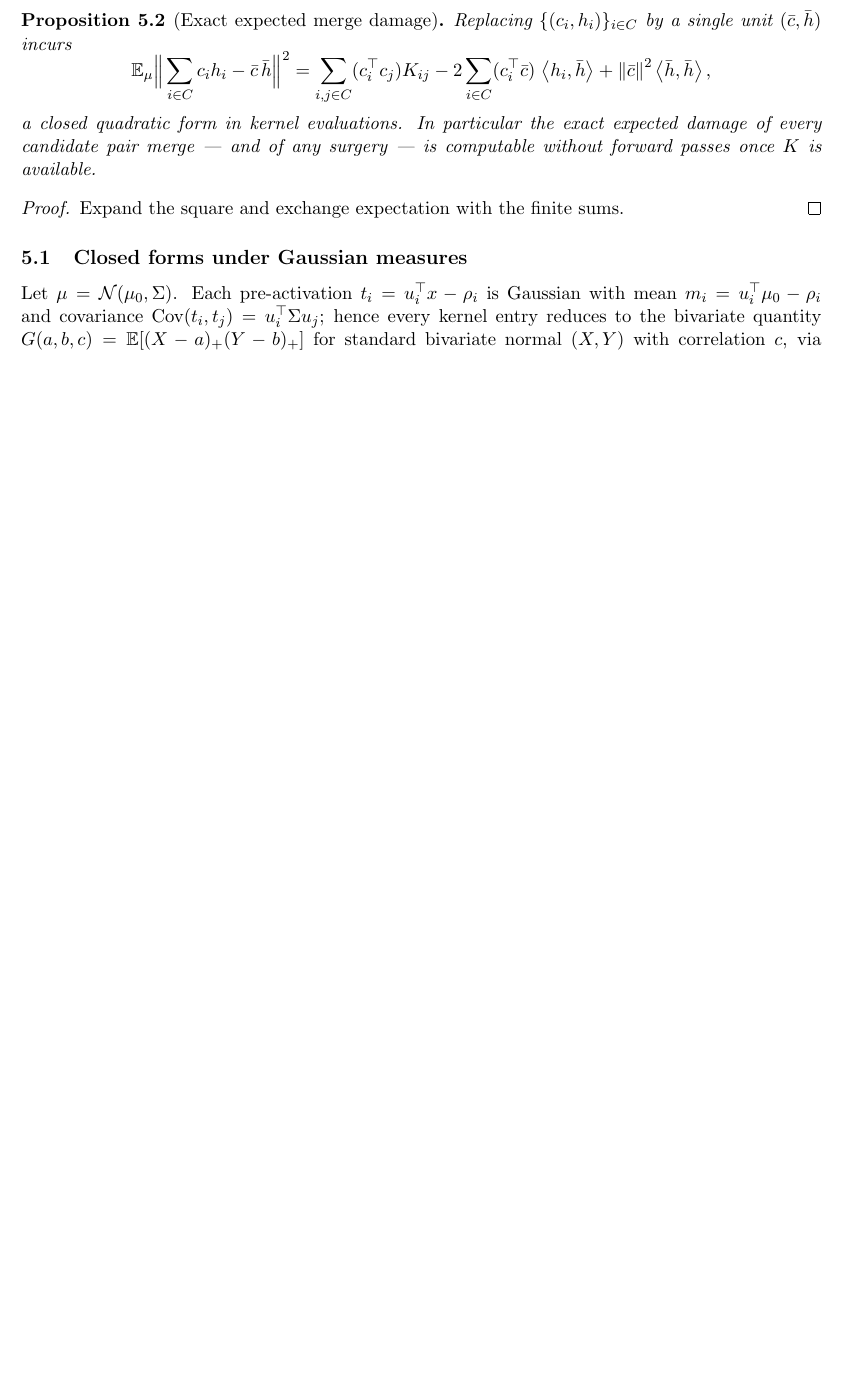
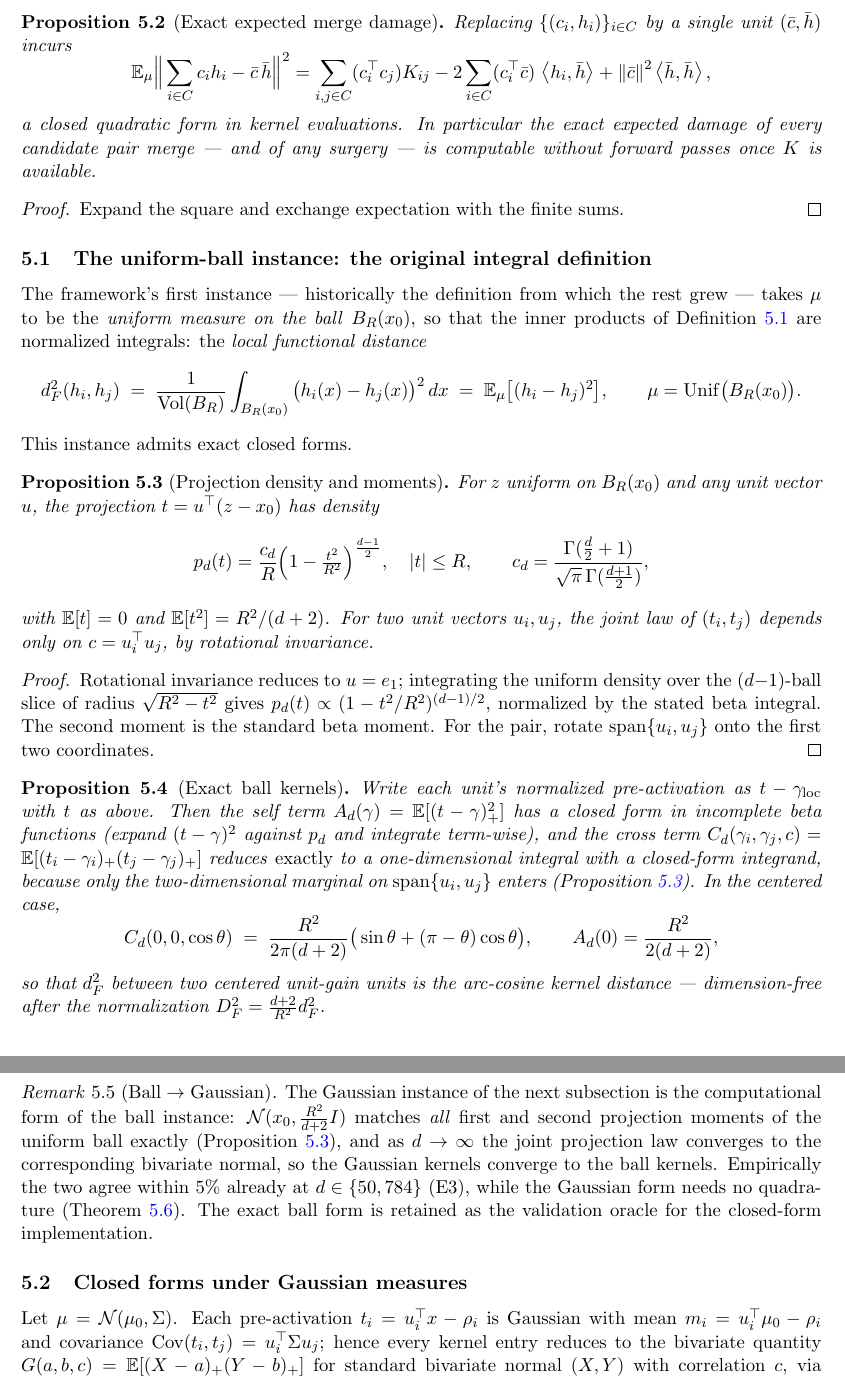
Before and after one commit to amirika20/pruning, a LaTeX paper (studies/method/method.tex): part of page 6 of 12 before the commit and two parts of pages 6 and 7 of 13 after it, the two joined at a grey line, cut so that both start at the same text, the shorter picture padded with empty space. Compiled offline with pdfLaTeX.

Commit message:
Method doc: uniform-ball instance (the original integral definition) added to Sec 5
d_F as normalized ball integral == expectation under uniform mu; projection
density, exact incomplete-beta/arc-cosine ball kernels, and the ball->Gaussian
moment-matching bridge (validation oracle 1B2/E3).

Co-Authored-By: Claude Fable 5 <noreply@anthropic.com>

```diff
--- a/studies/method/method.tex
+++ b/studies/method/method.tex
@@ -401,6 +403,76 @@ is computable without forward passes once $K$ is available.
 
 \begin{proof} Expand the square and exchange expectation with the finite
 sums. \end{proof}
+
+\subsection{The uniform-ball instance: the original integral definition}
+\label{sec:ball}
+
+The framework's first instance --- historically the definition from which the
+rest grew --- takes $\mu$ to be the \emph{uniform measure on the ball}
+$B_{R}(x_0)$, so that the inner products of Definition~\ref{def:kernel} are
+normalized integrals: the \emph{local functional distance}
+\[
+  d_F^2(h_i,h_j) \;=\; \frac{1}{\mathrm{Vol}(B_{R})}
+  \int_{B_{R}(x_0)} \big(h_i(x) - h_j(x)\big)^2\, dx
+  \;=\; \E_{\mu}\big[(h_i - h_j)^2\big],
+  \qquad \mu = \mathrm{Unif}\big(B_R(x_0)\big).
+\]
+This instance admits exact closed forms.
+
+\begin{proposition}[Projection density and moments]\label{prop:balldensity}
+For $z$ uniform on $B_R(x_0)$ and any unit vector $u$, the projection
+$t = u^\top (z - x_0)$ has density
+\[
+  p_d(t) = \frac{c_d}{R}\Big(1 - \tfrac{t^2}{R^2}\Big)^{\frac{d-1}{2}},
+  \quad \abs{t}\le R, \qquad
+  c_d = \frac{\Gamma(\tfrac d2 + 1)}{\sqrt{\pi}\,\Gamma(\tfrac{d+1}{2})},
+\]
+with $\E[t] = 0$ and $\E[t^2] = R^2/(d+2)$. For two unit vectors
+$u_i, u_j$, the joint law of $(t_i, t_j)$ depends only on
+$c = u_i^\top u_j$, by rotational invariance.
+\end{proposition}
+
+\begin{proof}
+Rotational invariance reduces to $u = e_1$; integrating the uniform density
+over the $(d{-}1)$-ball slice of radius $\sqrt{R^2 - t^2}$ gives
+$p_d(t) \propto (1 - t^2/R^2)^{(d-1)/2}$, normalized by the stated beta
+integral. The second moment is the standard beta moment. For the pair,
+rotate $\mathrm{span}\{u_i,u_j\}$ onto the first two coordinates.
+\end{proof}
+
+\begin{proposition}[Exact ball kernels]\label{prop:ballkernels}
+Write each unit's normalized pre-activation as $t - \gamma_{\mathrm{loc}}$
+with $t$ as above. Then the self term
+$A_d(\gamma) = \E[(t-\gamma)_+^2]$ has a closed form in incomplete beta
+functions (expand $(t-\gamma)^2$ against $p_d$ and integrate term-wise), and
+the cross term
+$C_d(\gamma_i,\gamma_j,c) = \E[(t_i-\gamma_i)_+(t_j-\gamma_j)_+]$
+reduces \emph{exactly} to a one-dimensional integral with a closed-form
+integrand, because only the two-dimensional marginal on
+$\mathrm{span}\{u_i,u_j\}$ enters (Proposition~\ref{prop:balldensity}).
+In the centered case,
+\[
+  C_d(0,0,\cos\theta) \;=\; \frac{R^2}{2\pi(d+2)}
+  \big(\sin\theta + (\pi - \theta)\cos\theta\big),
+  \qquad
+  A_d(0) = \frac{R^2}{2(d+2)},
+\]
+so that $d_F^2$ between two centered unit-gain units is the arc-cosine
+kernel distance --- dimension-free after the normalization
+$D_F^2 = \tfrac{d+2}{R^2} d_F^2$.
+\end{proposition}
+
+\begin{remark}[Ball $\to$ Gaussian]\label{rem:balltogauss}
+The Gaussian instance of the next subsection is the computational form of
+the ball instance: $\mathcal N(x_0, \tfrac{R^2}{d+2} I)$ matches \emph{all}
+first and second projection moments of the uniform ball exactly
+(Proposition~\ref{prop:balldensity}), and as $d \to \infty$ the joint
+projection law converges to the corresponding bivariate normal, so the
+Gaussian kernels converge to the ball kernels. Empirically the two agree
+within $5\%$ already at $d \in \{50, 784\}$ (E3), while the Gaussian form
+needs no quadrature (Theorem~\ref{thm:G}). The exact ball form is retained
+as the validation oracle for the closed-form implementation.
+\end{remark}
 
 \subsection{Closed forms under Gaussian measures}
 
```
Also changed, not shown: studies/method/method.tex (4 more changed lines).
